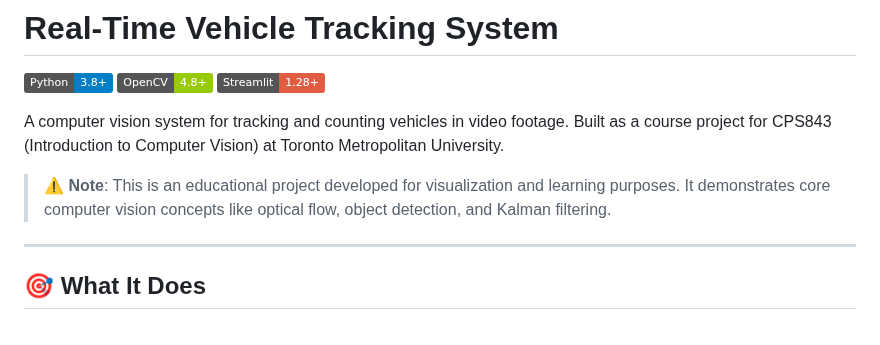
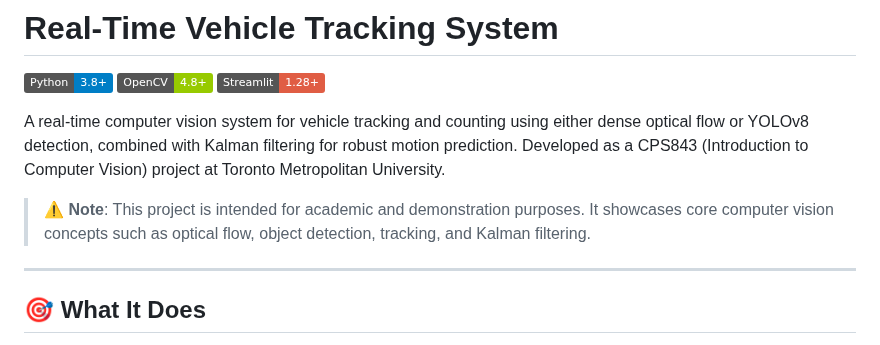
Before and after one commit to ArshiaRx/real-time-vehicle-tracking-cv, a Markdown page: README.md, the part around the change. Drawn GitHub-style; badges without logos.

Commit message:
Revise README to enhance project description
Updated project description to highlight real-time capabilities and techniques used.

Signed-off-by: Arshia RM <82693306+ArshiaRx@users.noreply.github.com>

```diff
--- a/README.md
+++ b/README.md
@@ -4,10 +4,10 @@
 ![OpenCV](https://img.shields.io/badge/OpenCV-4.8+-green.svg)
 ![Streamlit](https://img.shields.io/badge/Streamlit-1.28+-red.svg)
 
-A computer vision system for tracking and counting vehicles in video footage. Built as a course project for CPS843 (Introduction to Computer Vision) at Toronto Metropolitan University.
+A real-time computer vision system for vehicle tracking and counting using either dense optical flow or YOLOv8 detection, combined with Kalman filtering for robust motion prediction. Developed as a CPS843 (Introduction to Computer Vision) project at Toronto Metropolitan University.
 
-> ⚠️ **Note**: This is an educational project developed for visualization and learning purposes. It demonstrates core computer vision concepts like optical flow, object detection, and Kalman filtering.
-
+> ⚠️ **Note**: This project is intended for academic and demonstration purposes. It showcases core computer vision concepts such as optical flow, object detection, tracking, and Kalman filtering.
+>
 ---
 
 ## 🎯 What It Does
```
